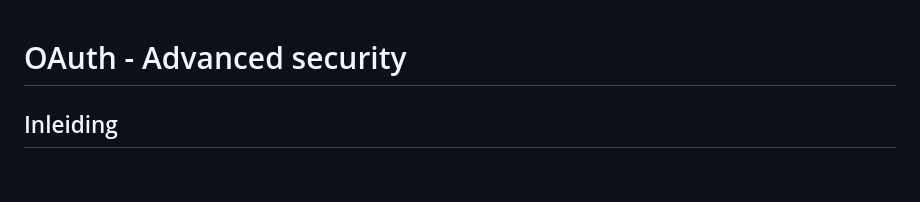
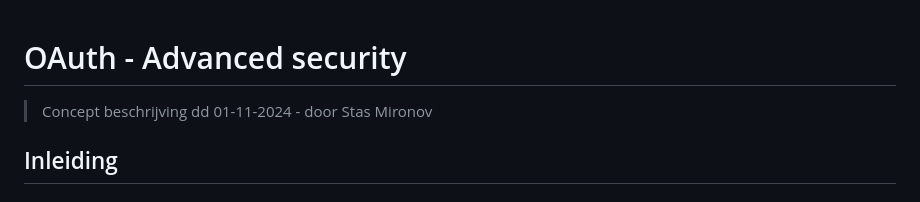
Before and after one commit to Logius-standaarden/OAuth-Inleiding, a Markdown page: OAuth_use_cases.md, the part around one of its changes. Rendered like a GitHub page.

```diff
--- a/OAuth_use_cases.md
+++ b/OAuth_use_cases.md
@@ -1,5 +1,6 @@
 # OAuth - Advanced security
 
+> Concept beschrijving dd 01-11-2024 - door Stas Mironov
 
 ## Inleiding
 
```
Also changed, not shown: other parts of OAuth_use_cases.md (+1 -1 lines).
